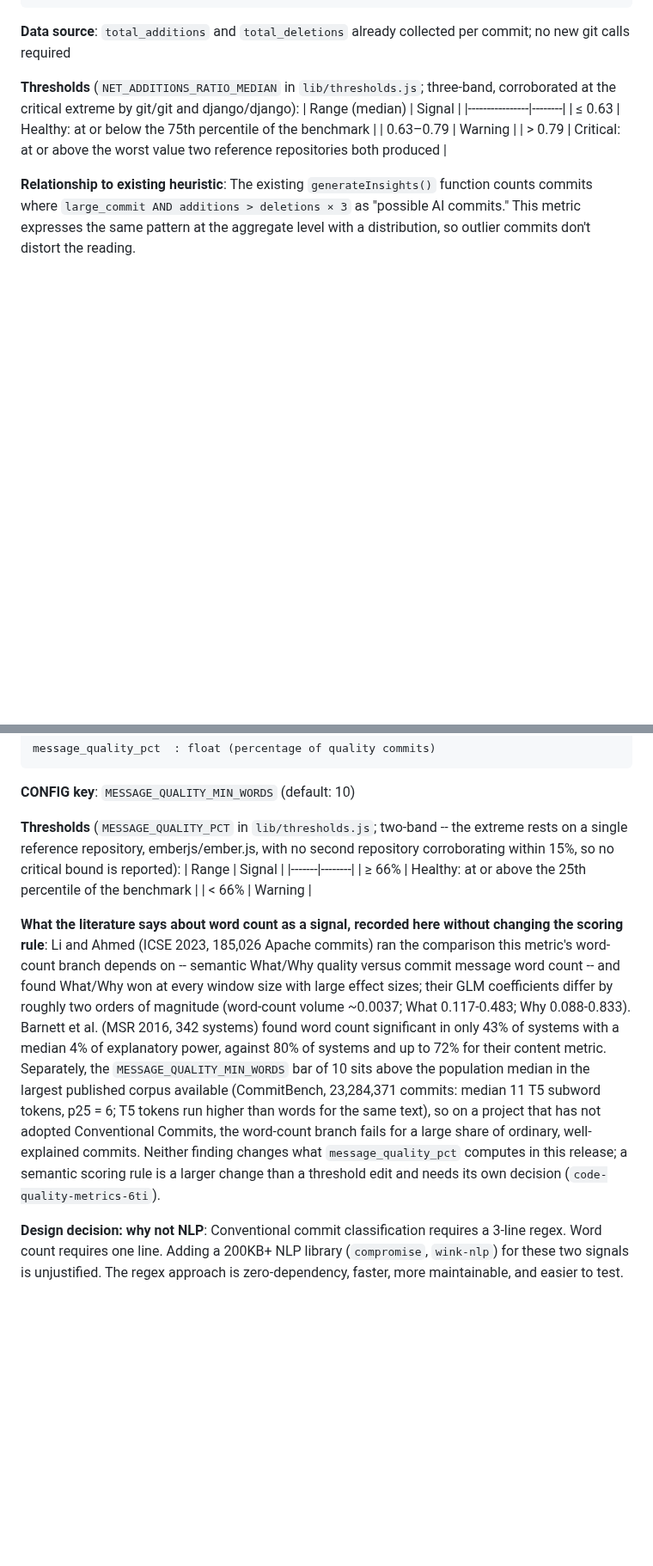
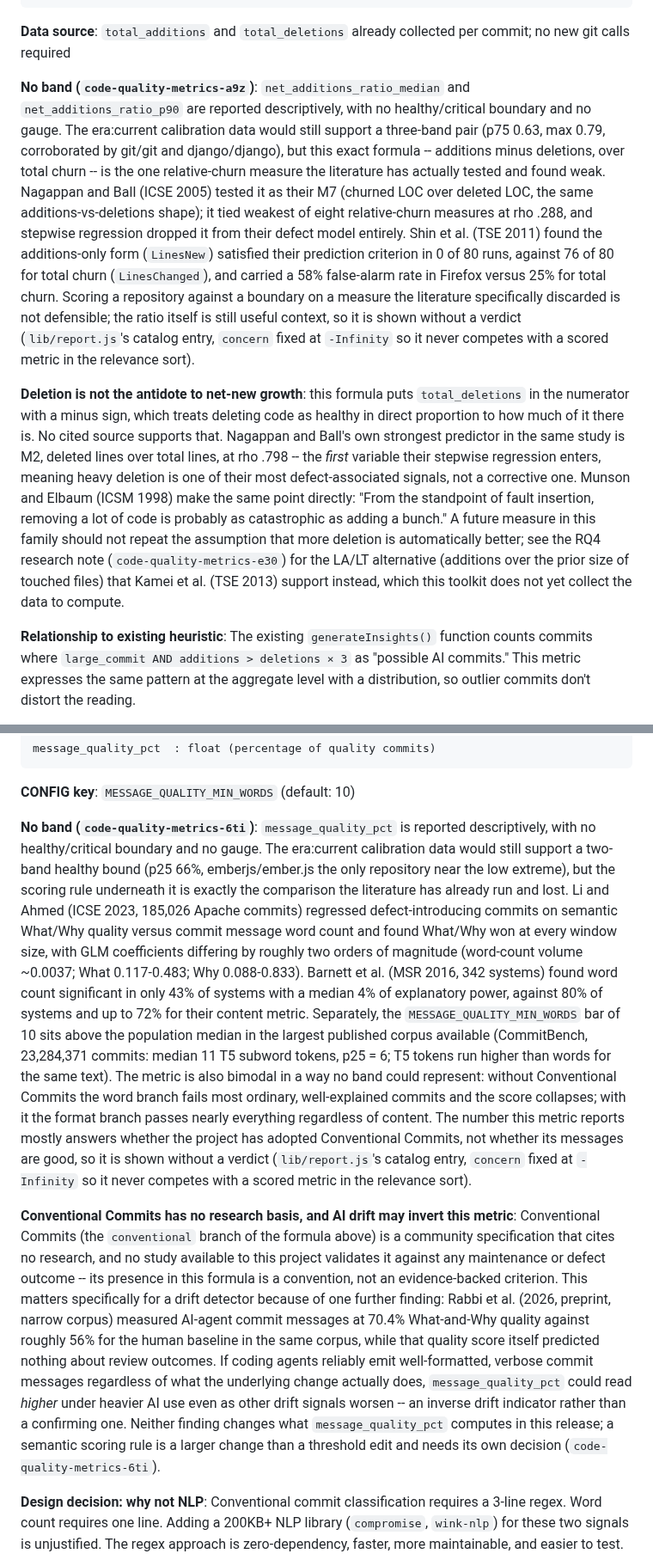
Before and after one commit to stride-nyc/code-quality-metrics, a Markdown page: metrics-specification.md, 2 parts joined by grey strips. Shown at 86% size. Drawn GitHub-style; blank space fills up the shorter version.

Commit message:
docs: reframe Metric 7 and Metric 8 as descriptive, no-band metrics
code-quality-metrics-a9z, code-quality-metrics-6ti. Replaces each metric's
Thresholds table with the no-band rationale and the literature it rests on,
and records the two additional research points from each issue's notes:
Metric 7 notes that this formula puts deletions in the numerator as an
antidote to additions, which Nagappan and Ball's own strongest predictor
(M2, rho .798) and Munson and Elbaum both argue against; Metric 8 notes that
Conventional Commits cites no research and that the one AI-era measurement
available (Rabbi et al. 2026) found AI-generated messages score higher than
the human baseline while predicting nothing about review outcomes, an
inversion risk for a drift detector. Only the Metric 7 and Metric 8 sections
change; no other section of this file is touched.

```diff
--- a/metrics-specification.md
+++ b/metrics-specification.md
@@ -487,13 +487,32 @@ net_additions_ratio_p90     : float (90th percentile ratio; bounded [-1, +1])
 
 **Data source**: `total_additions` and `total_deletions` already collected per commit; no new git calls required
 
-**Thresholds** (`NET_ADDITIONS_RATIO_MEDIAN` in `lib/thresholds.js`; three-band, corroborated at
-the critical extreme by git/git and django/django):
-| Range (median) | Signal |
-|----------------|--------|
-| ≤ 0.63 | Healthy: at or below the 75th percentile of the benchmark |
-| 0.63–0.79 | Warning |
-| > 0.79 | Critical: at or above the worst value two reference repositories both produced |
+**No band (`code-quality-metrics-a9z`)**: `net_additions_ratio_median` and
+`net_additions_ratio_p90` are reported descriptively, with no healthy/critical boundary and no
+gauge. The era:current calibration data would still support a three-band pair (p75 0.63, max
+0.79, corroborated by git/git and django/django), but this exact formula -- additions minus
+deletions, over total churn -- is the one relative-churn measure the literature has actually
+tested and found weak. Nagappan and Ball (ICSE 2005) tested it as their M7 (churned LOC over
+deleted LOC, the same additions-vs-deletions shape); it tied weakest of eight relative-churn
+measures at rho .288, and stepwise regression dropped it from their defect model entirely. Shin
+et al. (TSE 2011) found the additions-only form (`LinesNew`) satisfied their prediction
+criterion in 0 of 80 runs, against 76 of 80 for total churn (`LinesChanged`), and carried a 58%
+false-alarm rate in Firefox versus 25% for total churn. Scoring a repository against a boundary
+on a measure the literature specifically discarded is not defensible; the ratio itself is still
+useful context, so it is shown without a verdict (`lib/report.js`'s catalog entry, `concern`
+fixed at `-Infinity` so it never competes with a scored metric in the relevance sort).
+
+**Deletion is not the antidote to net-new growth**: this formula puts `total_deletions` in the
+numerator with a minus sign, which treats deleting code as healthy in direct proportion to how
+much of it there is. No cited source supports that. Nagappan and Ball's own strongest predictor
+in the same study is M2, deleted lines over total lines, at rho .798 -- the *first* variable
+their stepwise regression enters, meaning heavy deletion is one of their most defect-associated
+signals, not a corrective one. Munson and Elbaum (ICSM 1998) make the same point directly: "From
+the standpoint of fault insertion, removing a lot of code is probably as catastrophic as adding a
+bunch." A future measure in this family should not repeat the assumption that more deletion is
+automatically better; see the RQ4 research note (`code-quality-metrics-e30`) for the LA/LT
+alternative (additions over the prior size of touched files) that Kamei et al. (TSE 2013) support
+instead, which this toolkit does not yet collect the data to compute.
 
 **Relationship to existing heuristic**: The existing `generateInsights()` function counts commits where `large_commit AND additions > deletions × 3` as "possible AI commits." This metric expresses the same pattern at the aggregate level with a distribution, so outlier commits don't distort the reading.
 
@@ -535,28 +554,38 @@ message_quality_pct  : float (percentage of quality commits)
 
 **CONFIG key**: `MESSAGE_QUALITY_MIN_WORDS` (default: 10)
 
-**Thresholds** (`MESSAGE_QUALITY_PCT` in `lib/thresholds.js`; two-band -- the extreme rests on a
-single reference repository, emberjs/ember.js, with no second repository corroborating within
-15%, so no critical bound is reported):
-| Range | Signal |
-|-------|--------|
-| ≥ 66% | Healthy: at or above the 25th percentile of the benchmark |
-| < 66% | Warning |
+**No band (`code-quality-metrics-6ti`)**: `message_quality_pct` is reported descriptively, with
+no healthy/critical boundary and no gauge. The era:current calibration data would still support a
+two-band healthy bound (p25 66%, emberjs/ember.js the only repository near the low extreme), but
+the scoring rule underneath it is exactly the comparison the literature has already run and lost.
+Li and Ahmed (ICSE 2023, 185,026 Apache commits) regressed defect-introducing commits on semantic
+What/Why quality versus commit message word count and found What/Why won at every window size,
+with GLM coefficients differing by roughly two orders of magnitude (word-count volume ~0.0037;
+What 0.117-0.483; Why 0.088-0.833). Barnett et al. (MSR 2016, 342 systems) found word count
+significant in only 43% of systems with a median 4% of explanatory power, against 80% of systems
+and up to 72% for their content metric. Separately, the `MESSAGE_QUALITY_MIN_WORDS` bar of 10 sits
+above the population median in the largest published corpus available (CommitBench, 23,284,371
+commits: median 11 T5 subword tokens, p25 = 6; T5 tokens run higher than words for the same text).
+The metric is also bimodal in a way no band could represent: without Conventional Commits the
+word branch fails most ordinary, well-explained commits and the score collapses; with it the
+format branch passes nearly everything regardless of content. The number this metric reports
+mostly answers whether the project has adopted Conventional Commits, not whether its messages are
+good, so it is shown without a verdict (`lib/report.js`'s catalog entry, `concern` fixed at
+`-Infinity` so it never competes with a scored metric in the relevance sort).
 
-**What the literature says about word count as a signal, recorded here without changing the
-scoring rule**: Li and Ahmed (ICSE 2023, 185,026 Apache commits) ran the comparison this metric's
-word-count branch depends on -- semantic What/Why quality versus commit message word count -- and
-found What/Why won at every window size with large effect sizes; their GLM coefficients differ by
-roughly two orders of magnitude (word-count volume ~0.0037; What 0.117-0.483; Why 0.088-0.833).
-Barnett et al. (MSR 2016, 342 systems) found word count significant in only 43% of systems with a
-median 4% of explanatory power, against 80% of systems and up to 72% for their content metric.
-Separately, the `MESSAGE_QUALITY_MIN_WORDS` bar of 10 sits above the population median in the
-largest published corpus available (CommitBench, 23,284,371 commits: median 11 T5 subword tokens,
-p25 = 6; T5 tokens run higher than words for the same text), so on a project that has not adopted
-Conventional Commits, the word-count branch fails for a large share of ordinary, well-explained
-commits. Neither finding changes what `message_quality_pct` computes in this release; a semantic
-scoring rule is a larger change than a threshold edit and needs its own decision
-(`code-quality-metrics-6ti`).
+**Conventional Commits has no research basis, and AI drift may invert this metric**: Conventional
+Commits (the `conventional` branch of the formula above) is a community specification that cites
+no research, and no study available to this project validates it against any maintenance or
+defect outcome -- its presence in this formula is a convention, not an evidence-backed criterion.
+This matters specifically for a drift detector because of one further finding: Rabbi et al. (2026,
+preprint, narrow corpus) measured AI-agent commit messages at 70.4% What-and-Why quality against
+roughly 56% for the human baseline in the same corpus, while that quality score itself predicted
+nothing about review outcomes. If coding agents reliably emit well-formatted, verbose commit
+messages regardless of what the underlying change actually does, `message_quality_pct` could read
+*higher* under heavier AI use even as other drift signals worsen -- an inverse drift indicator
+rather than a confirming one. Neither finding changes what `message_quality_pct` computes in this
+release; a semantic scoring rule is a larger change than a threshold edit and needs its own
+decision (`code-quality-metrics-6ti`).
 
 **Design decision: why not NLP**: Conventional commit classification requires a 3-line regex. Word count requires one line. Adding a 200KB+ NLP library (`compromise`, `wink-nlp`) for these two signals is unjustified. The regex approach is zero-dependency, faster, more maintainable, and easier to test.
 
```
